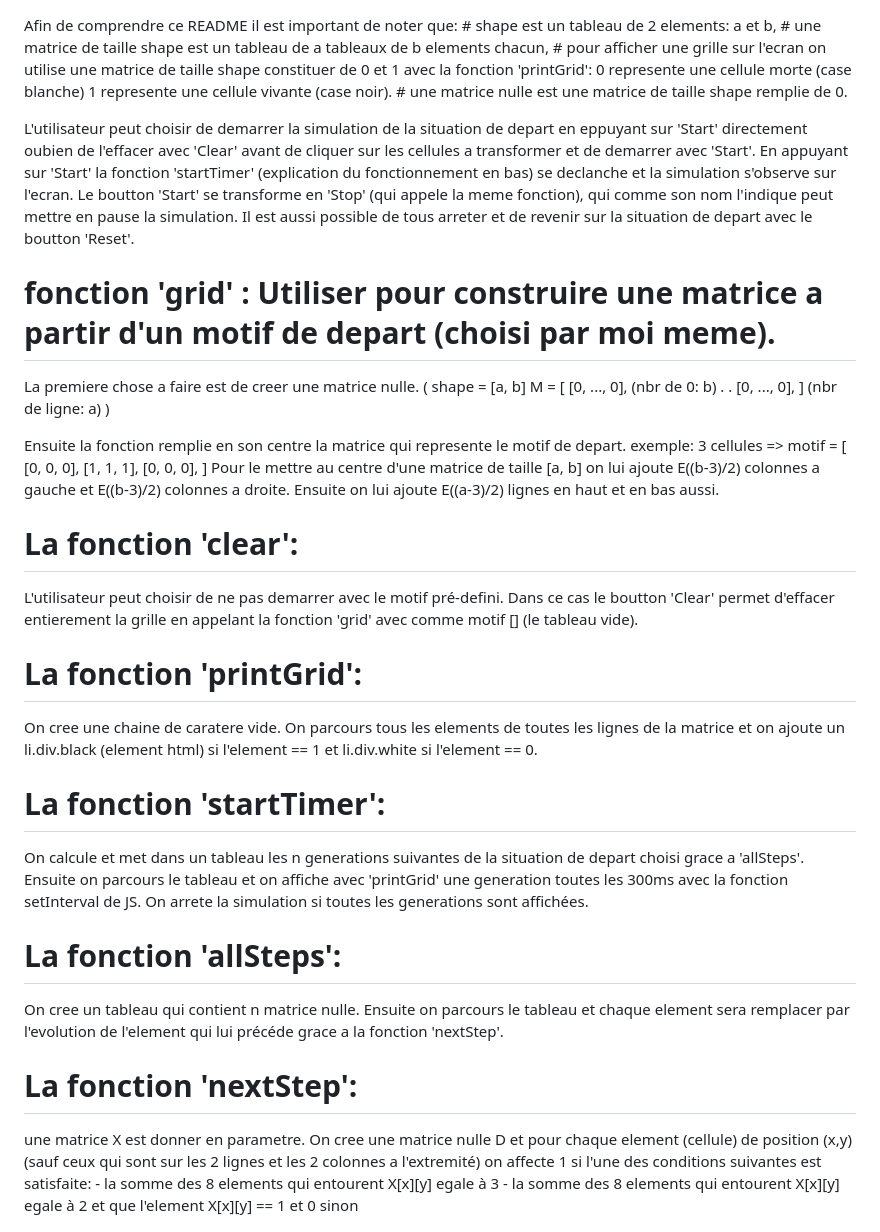
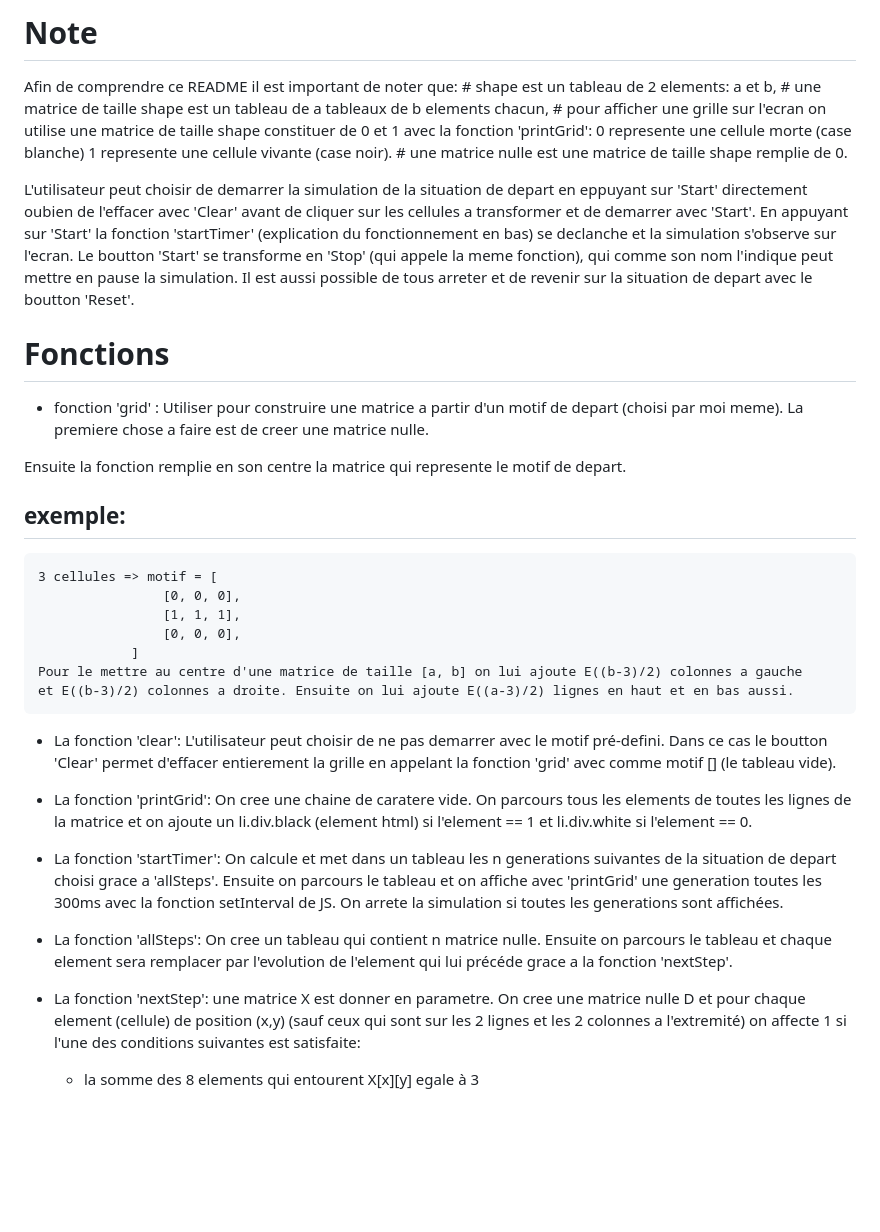
Before and after one commit to NandoDP/game-of-life-Conwey, a Markdown page: README.md, the part around the change. Rendered like a GitHub page; blank space fills up the shorter version.

```diff
--- a/README.md
+++ b/README.md
@@ -1,3 +1,4 @@
+# Note
 Afin de comprendre ce README il est important de noter que:
     # shape est un tableau de 2 elements: a et b,
     # une matrice de taille shape est un tableau de a tableaux de b elements chacun,
@@ -16,19 +17,12 @@ Il est aussi possible de tous arreter et de revenir sur la situation de depart a
 
 
 
-
-# fonction 'grid' : Utiliser pour construire une matrice a partir d'un motif de depart (choisi par moi meme).
+# Fonctions
+- fonction 'grid' : Utiliser pour construire une matrice a partir d'un motif de depart (choisi par moi meme).
 La premiere chose a faire est de creer une matrice nulle.
- (   shape = [a, b]
-    M = [
-        [0, ..., 0], (nbr de 0: b)
-        .
-        .
-        [0, ..., 0],
-    ] (nbr de ligne: a) )
 
 Ensuite la fonction remplie en son centre la matrice qui represente le motif de depart.
-exemple:
+## exemple:
     3 cellules => motif = [
                     [0, 0, 0],
                     [1, 1, 1],
@@ -39,29 +33,29 @@ exemple:
 
 
 
-# La fonction 'clear':
+- La fonction 'clear':
 L'utilisateur peut choisir de ne pas demarrer avec le motif pré-defini. Dans ce cas le boutton  'Clear' permet
 d'effacer entierement la grille en appelant la fonction 'grid' avec comme motif [] (le tableau vide).
 
 
-# La fonction 'printGrid':
+- La fonction 'printGrid':
 On cree une chaine de caratere vide.
 On parcours tous les elements de toutes les lignes de la matrice et on ajoute un li.div.black (element html) si
 l'element == 1 et li.div.white si l'element == 0.
 
 
-# La fonction 'startTimer':
+- La fonction 'startTimer':
 On calcule et met dans un tableau les n generations suivantes de la situation de depart choisi grace a 'allSteps'.
 Ensuite on parcours le tableau et on affiche avec 'printGrid' une generation toutes les 300ms avec la fonction
 setInterval de JS. On arrete la simulation si toutes les generations sont affichées.
 
 
-# La fonction 'allSteps':
+- La fonction 'allSteps':
 On cree un tableau qui contient n matrice nulle. Ensuite on parcours le tableau et chaque element sera remplacer
 par l'evolution de l'element qui lui précéde grace a la fonction 'nextStep'.
 
 
-# La fonction 'nextStep':
+- La fonction 'nextStep':
 une matrice X est donner en parametre.
 On cree une matrice nulle D et pour chaque element (cellule) de position (x,y) (sauf ceux qui sont sur les 2
 lignes et les 2 colonnes a l'extremité) on affecte 1 si l'une des conditions suivantes est satisfaite:
```
